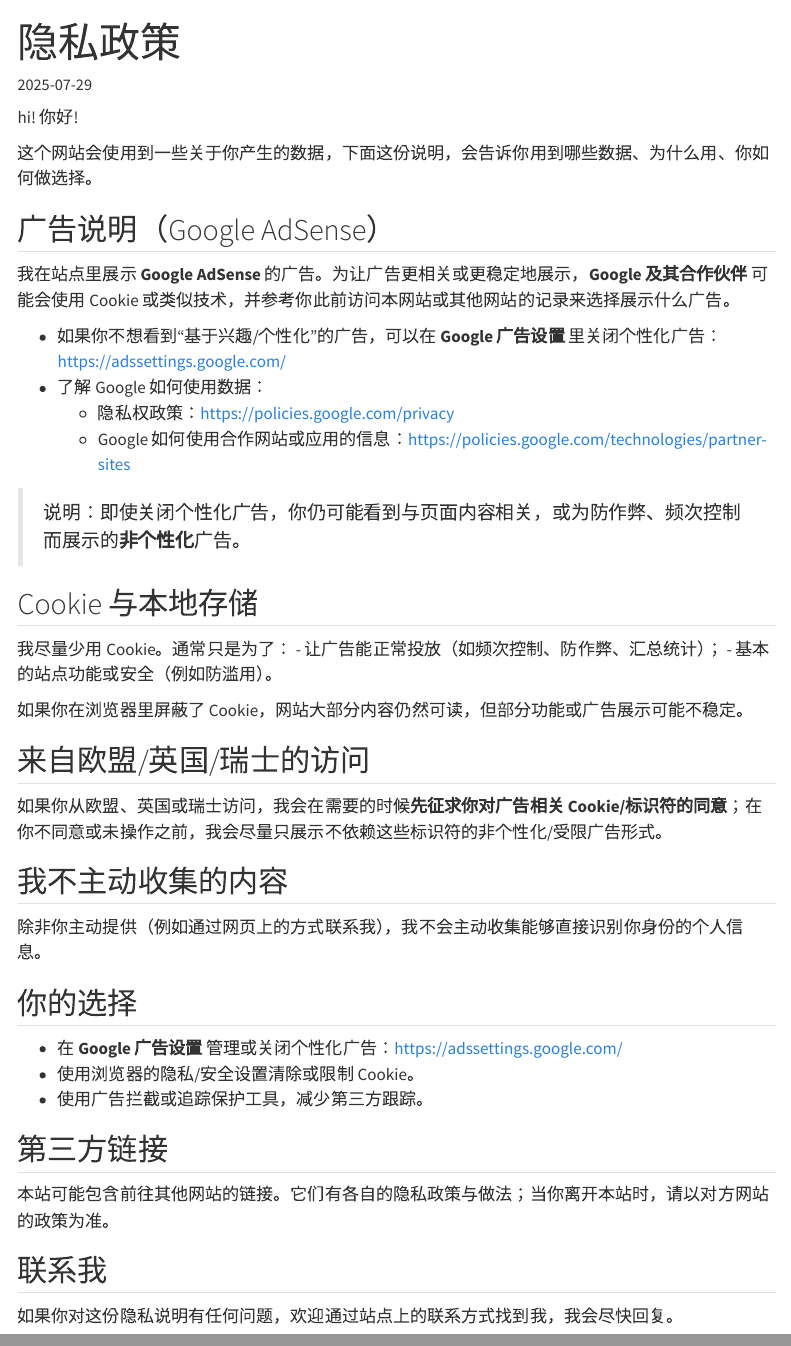
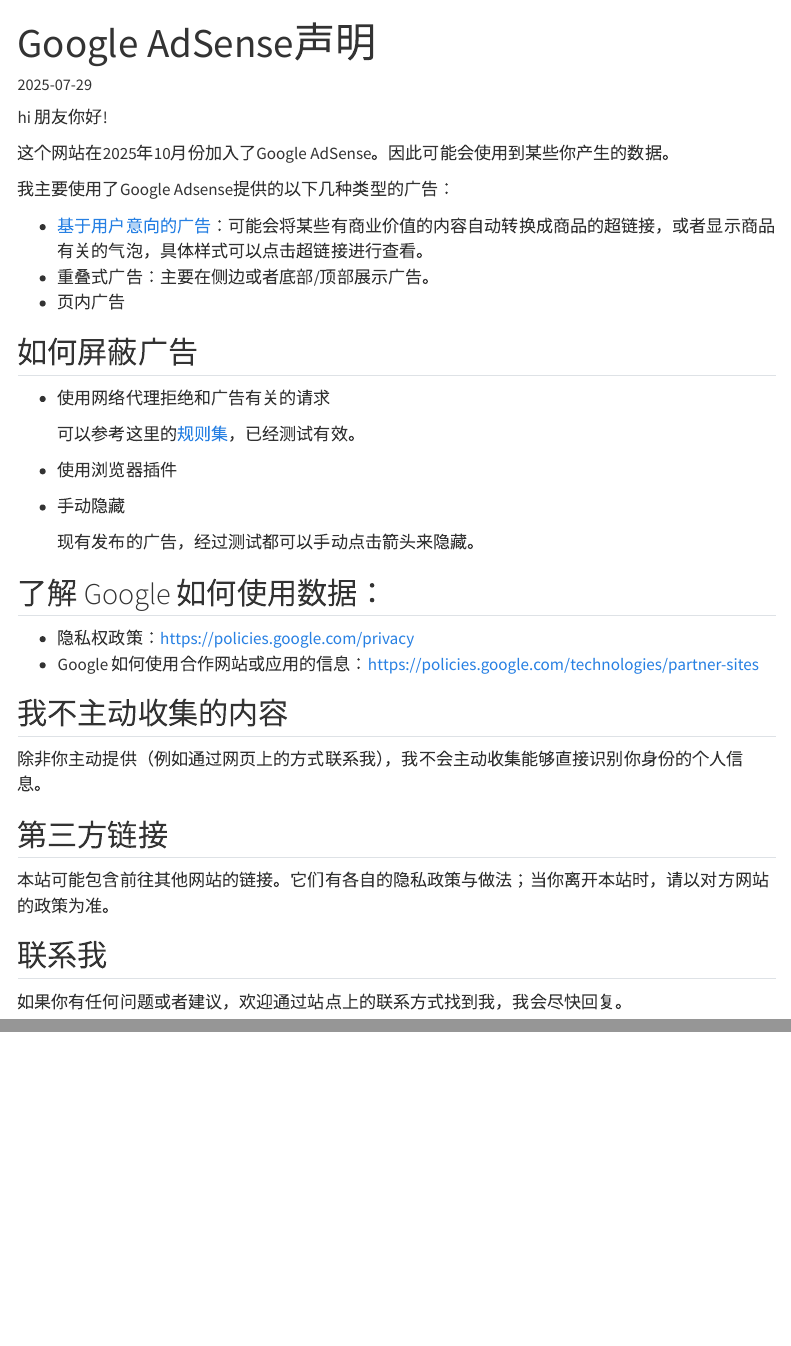
Before and after one commit to 0ptimista/Garden, a Quarto document (pages/privacy.qmd): the page in a window 1100 px wide, from its top, and a second part further down, joined at a grey line. Rendered offline with R 4.5, knitr and Pandoc in place of Quarto, with nearby package versions; menus at the side of the page are left out.

Commit message:
Content update

```diff
--- a/_quarto.yml
+++ b/_quarto.yml
@@ -39,7 +39,7 @@
         href: https://t.me/backyardofthatman
   page-footer:
     center: |
-      <a href="/privacy">隐私政策</a>
+      <a href="/privacy">站内广告</a>
   #  <a href="#" data-cc="show-preferencesModal">Cookie 设置</a>
   # sidebar:
   #   style: "docked"
--- a/pages/privacy.qmd
+++ b/pages/privacy.qmd
@@ -1,5 +1,5 @@
 ---
-title: "隐私政策"
+title: "Google AdSense声明"
 slug: privacy
 toc: true
 aliases:
@@ -11,41 +11,38 @@
 date-modified: last-modified
 ---
 
-hi! 你好!
+hi 朋友你好!
 
-这个网站会使用到一些关于你产生的数据，下面这份说明，会告诉你用到哪些数据、为什么用、你如何做选择。
+这个网站在2025年10月份加入了Google AdSense。因此可能会使用到某些你产生的数据。
 
-## 广告说明（Google AdSense）
-我在站点里展示 **Google AdSense** 的广告。为让广告更相关或更稳定地展示，**Google 及其合作伙伴** 可能会使用 Cookie 或类似技术，并参考你此前访问本网站或其他网站的记录来选择展示什么广告。
+我主要使用了Google Adsense提供的以下几种类型的广告：
 
-- 如果你不想看到“基于兴趣/个性化”的广告，可以在 **Google 广告设置** 里关闭个性化广告：<https://adssettings.google.com/>
-- 了解 Google 如何使用数据：
+- [基于用户意向的广告](https://support.google.com/adsense/answer/13844047?hl=zh-Hans)：可能会将某些有商业价值的内容自动转换成商品的超链接，或者显示商品有关的气泡，具体样式可以点击超链接进行查看。
+- 重叠式广告：主要在侧边或者底部/顶部展示广告。
+- 页内广告
+
+## 如何屏蔽广告
+
+- 使用网络代理拒绝和广告有关的请求
+
+  可以参考这里的[规则集](https://github.com/Loyalsoldier/surge-rules)，已经测试有效。
+
+- 使用浏览器插件
+
+- 手动隐藏
+
+  现有发布的广告，经过测试都可以手动点击箭头来隐藏。
+
+## 了解 Google 如何使用数据：
   - 隐私权政策：<https://policies.google.com/privacy>
   - Google 如何使用合作网站或应用的信息：<https://policies.google.com/technologies/partner-sites>
-
-> 说明：即使关闭个性化广告，你仍可能看到与页面内容相关，或为防作弊、频次控制而展示的**非个性化**广告。
-
-## Cookie 与本地存储
-我尽量少用 Cookie。通常只是为了：
-- 让广告能正常投放（如频次控制、防作弊、汇总统计）；
-- 基本的站点功能或安全（例如防滥用）。
-
-如果你在浏览器里屏蔽了 Cookie，网站大部分内容仍然可读，但部分功能或广告展示可能不稳定。
-
-
-## 来自欧盟/英国/瑞士的访问
-如果你从欧盟、英国或瑞士访问，我会在需要的时候**先征求你对广告相关 Cookie/标识符的同意**；在你不同意或未操作之前，我会尽量只展示不依赖这些标识符的非个性化/受限广告形式。
 
 ## 我不主动收集的内容
 除非你主动提供（例如通过网页上的方式联系我），我不会主动收集能够直接识别你身份的个人信息。
 
-## 你的选择
-- 在 **Google 广告设置** 管理或关闭个性化广告：<https://adssettings.google.com/>
-- 使用浏览器的隐私/安全设置清除或限制 Cookie。
-- 使用广告拦截或追踪保护工具，减少第三方跟踪。
 
 ## 第三方链接
 本站可能包含前往其他网站的链接。它们有各自的隐私政策与做法；当你离开本站时，请以对方网站的政策为准。
 
 ## 联系我
-如果你对这份隐私说明有任何问题，欢迎通过站点上的联系方式找到我，我会尽快回复。
+如果你有任何问题或者建议，欢迎通过站点上的联系方式找到我，我会尽快回复。
```
Also changed, not shown: pages/about.qmd (+2 -0 lines), posts/currency-best-exchange-route.qmd (+6 -0 lines).
